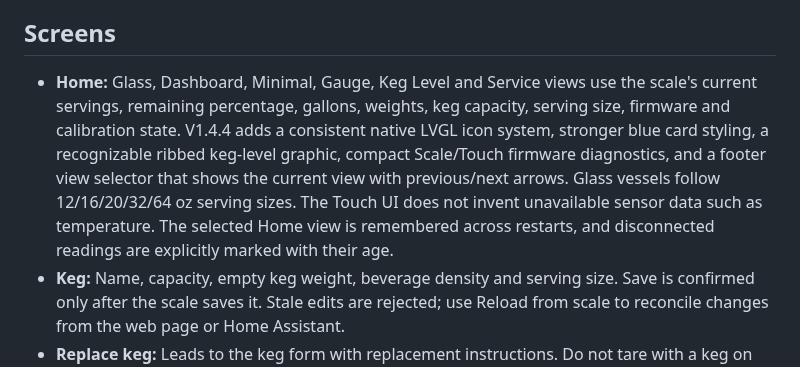
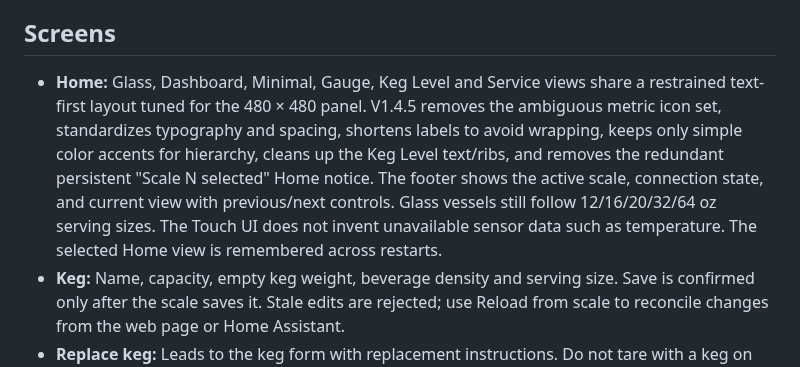
Before and after one commit to khrisperry/KegScaleESPDisplay, a Markdown page: touchscreen/README.md, the part around the change. Rendered like a GitHub page.

Commit message:
Document Touch V1.4.5 layout cleanup

```diff
--- a/touchscreen/README.md
+++ b/touchscreen/README.md
@@ -32,7 +32,7 @@ If confirmation is interrupted during first pairing, remove the touchscreen pair
 
 ## Screens
 
-- **Home:** Glass, Dashboard, Minimal, Gauge, Keg Level and Service views use the scale's current servings, remaining percentage, gallons, weights, keg capacity, serving size, firmware and calibration state. V1.4.4 adds a consistent native LVGL icon system, stronger blue card styling, a recognizable ribbed keg-level graphic, compact Scale/Touch firmware diagnostics, and a footer view selector that shows the current view with previous/next arrows. Glass vessels follow 12/16/20/32/64 oz serving sizes. The Touch UI does not invent unavailable sensor data such as temperature. The selected Home view is remembered across restarts, and disconnected readings are explicitly marked with their age.
+- **Home:** Glass, Dashboard, Minimal, Gauge, Keg Level and Service views share a restrained text-first layout tuned for the 480 × 480 panel. V1.4.5 removes the ambiguous metric icon set, standardizes typography and spacing, shortens labels to avoid wrapping, keeps only simple color accents for hierarchy, cleans up the Keg Level text/ribs, and removes the redundant persistent "Scale N selected" Home notice. The footer shows the active scale, connection state, and current view with previous/next controls. Glass vessels still follow 12/16/20/32/64 oz serving sizes. The Touch UI does not invent unavailable sensor data such as temperature. The selected Home view is remembered across restarts.
 - **Keg:** Name, capacity, empty keg weight, beverage density and serving size. Save is confirmed only after the scale saves it. Stale edits are rejected; use Reload from scale to reconcile changes from the web page or Home Assistant.
 - **Replace keg:** Leads to the keg form with replacement instructions. Do not tare with a keg on the scale.
 - **Scale:** Start calibration, remove all objects, save empty tare, apply a known weight, then calibrate. Each step advances only after the scale confirms it. The Scale returns a session ID when calibration starts; the Touch display carries that ID through tare/calibrate/cancel. The session expires after two minutes of inactivity, blocks competing calibration writers, is canceled on disconnect, and must be canceled before switching to the other saved Scale.
```
